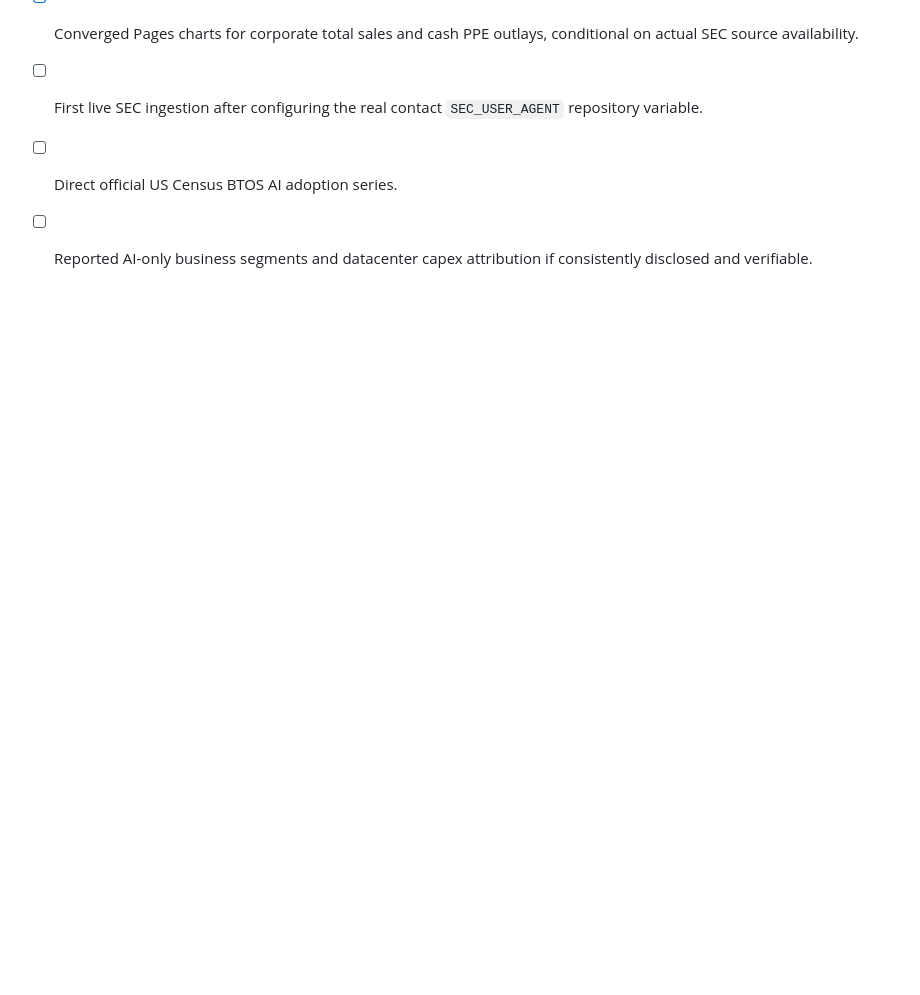
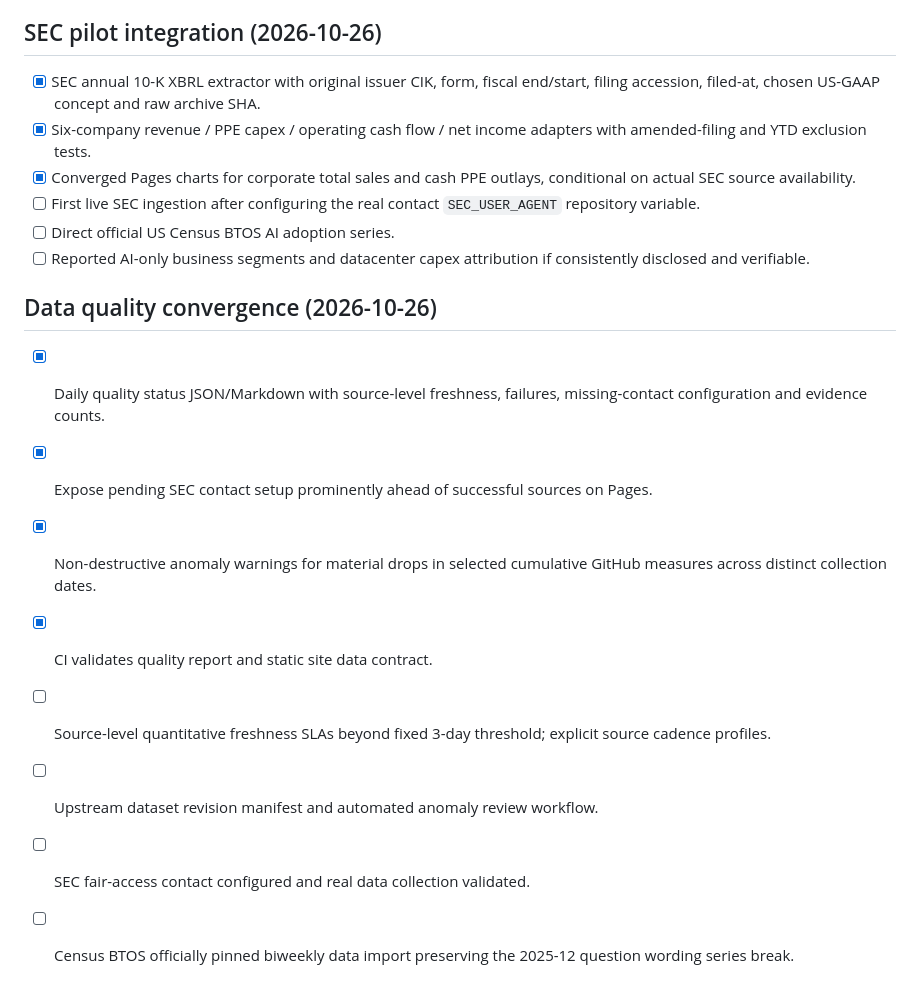
Before and after one commit to BestNathan/ai-industry-research, a Markdown page: docs/ROADMAP.md, the part around the change. Drawn GitHub-style; blank space fills up the shorter version.

Commit message:
docs: describe automated source-health and research evidence quality gate

```diff
--- a/docs/ROADMAP.md
+++ b/docs/ROADMAP.md
@@ -67,3 +67,14 @@ No fabricated "live" numbers, no bypassing commercial data licenses, no mirrorin
 - [ ] First live SEC ingestion after configuring the real contact `SEC_USER_AGENT` repository variable.
 - [ ] Direct official US Census BTOS AI adoption series.
 - [ ] Reported AI-only business segments and datacenter capex attribution if consistently disclosed and verifiable.
+
+## Data quality convergence (2026-10-26)
+
+- [x] Daily quality status JSON/Markdown with source-level freshness, failures, missing-contact configuration and evidence counts.
+- [x] Expose pending SEC contact setup prominently ahead of successful sources on Pages.
+- [x] Non-destructive anomaly warnings for material drops in selected cumulative GitHub measures across distinct collection dates.
+- [x] CI validates quality report and static site data contract.
+- [ ] Source-level quantitative freshness SLAs beyond fixed 3-day threshold; explicit source cadence profiles.
+- [ ] Upstream dataset revision manifest and automated anomaly review workflow.
+- [ ] SEC fair-access contact configured and real data collection validated.
+- [ ] Census BTOS officially pinned biweekly data import preserving the 2025-12 question wording series break.
```
